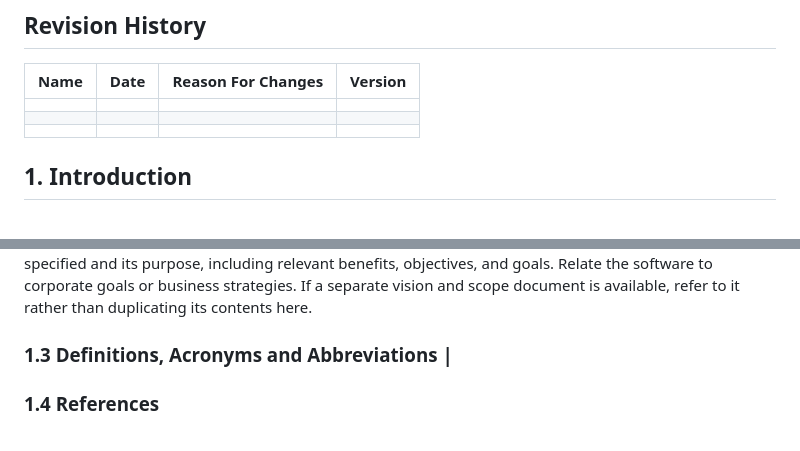
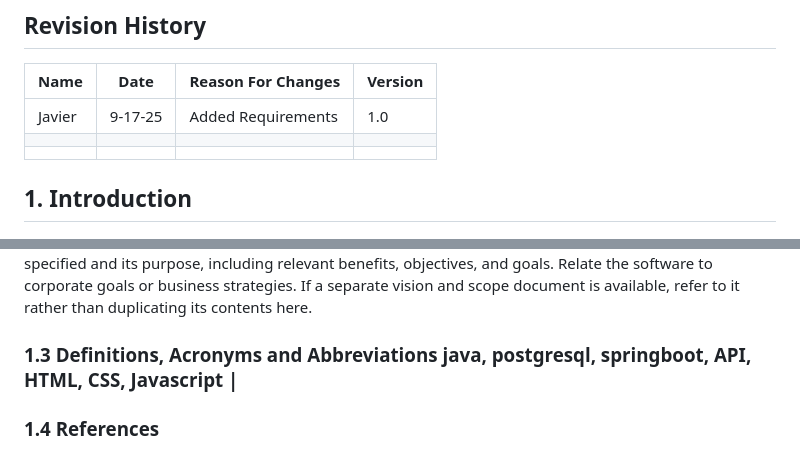
Before and after one commit to Peluhott/f25-team5, a Markdown page: doc/GroupLinkSRS.md, 2 parts joined by grey strips. GitHub-like rendering.

```diff
--- a/doc/GroupLinkSRS.md
+++ b/doc/GroupLinkSRS.md
@@ -37,7 +37,7 @@ Table of Contents
 ## Revision History
 | Name | Date    | Reason For Changes  | Version   |
 | ---- | ------- | ------------------- | --------- |
-|      |         |                     |           |
+|   Javier   |   9-17-25      |   Added Requirements                  |    1.0       |
 |      |         |                     |           |
 |      |         |                     |           |
 
@@ -50,7 +50,7 @@ Describe the purpose of the SRS and its intended audience.
 Identify the product whose software requirements are specified in this document, including the revision or release number. Explain what the product that is covered by this SRS will do, particularly if this SRS describes only part of the system or a single subsystem.
 Provide a short description of the software being specified and its purpose, including relevant benefits, objectives, and goals. Relate the software to corporate goals or business strategies. If a separate vision and scope document is available, refer to it rather than duplicating its contents here.
 
-### 1.3 Definitions, Acronyms and Abbreviations                                                                                                                                                                          |
+### 1.3 Definitions, Acronyms and Abbreviations                                         java, postgresql, springboot, API, HTML, CSS, Javascript                                                                                                                                 |
 
 ### 1.4 References
 List any other documents or Web addresses to which this SRS refers. These may include user interface style guides, contracts, standards, system requirements specifications, use case documents, or a vision and scope document. Provide enough information so that the reader could access a copy of each reference, including title, author, version number, date, and source or location.
```
Also changed, not shown: other parts of doc/GroupLinkSRS.md (+35 -26 lines).
